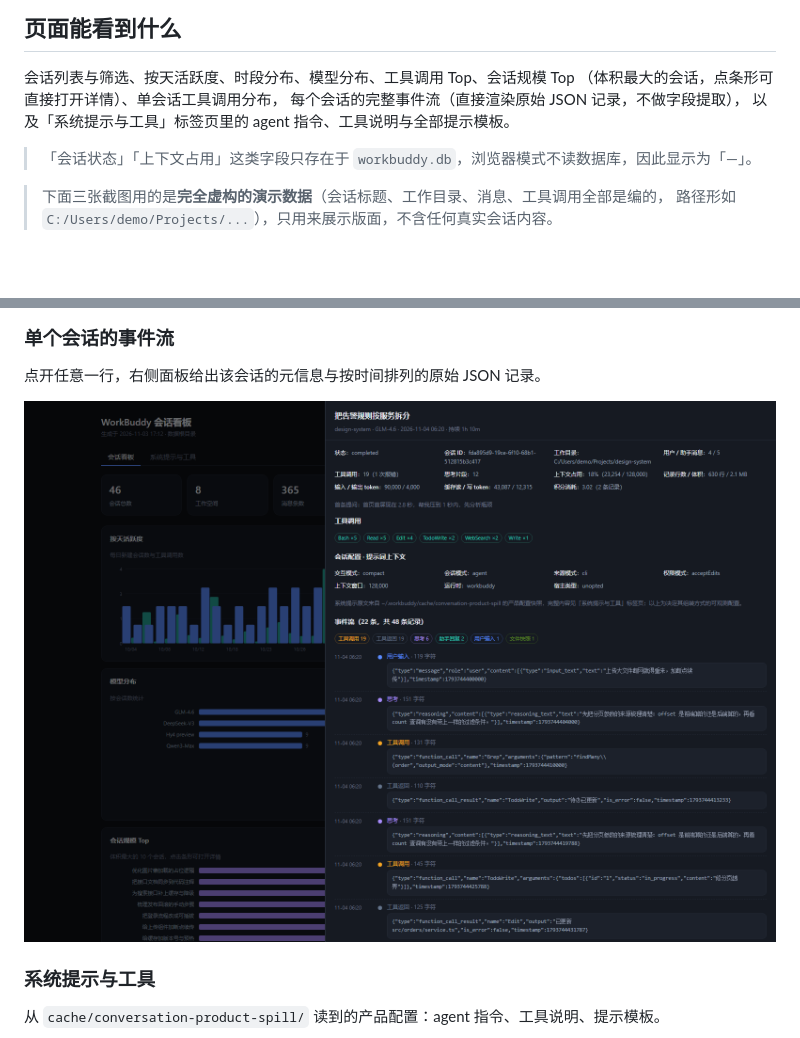
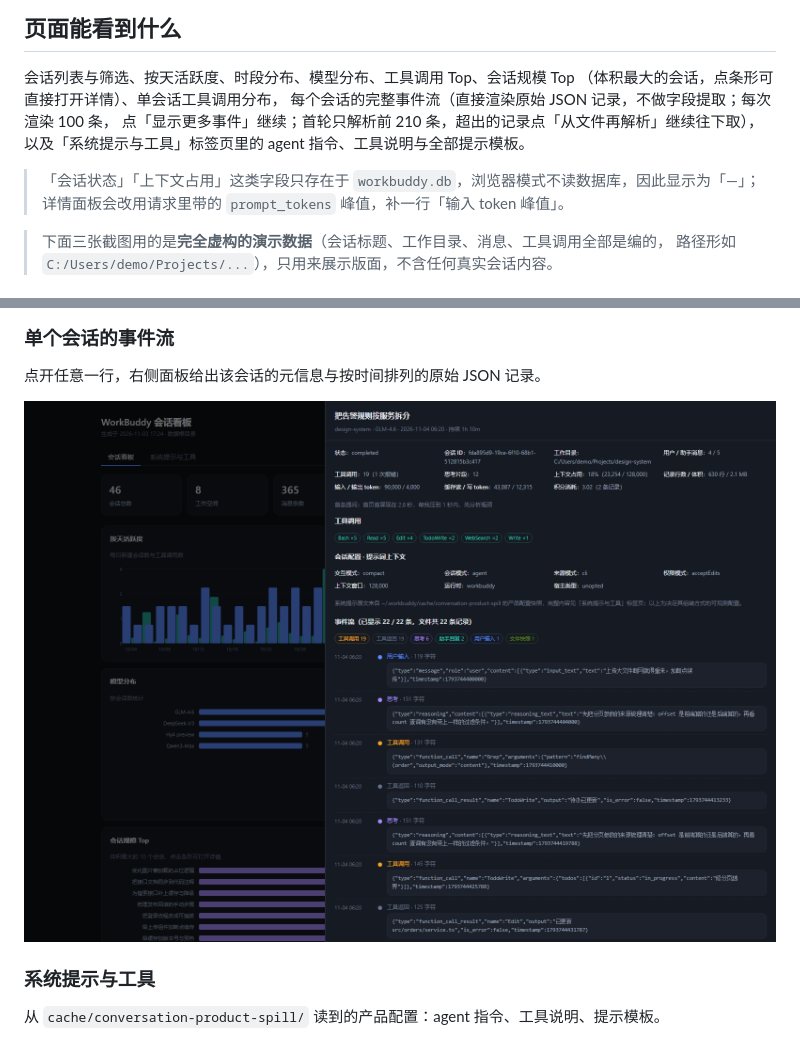
Before and after one commit to shenyunhang/workbuddy-session-visualization, a Markdown page: README.md, 2 parts joined by grey strips. Rendered like a GitHub page; pictures changed too: images/screenshot-session.png; blank space fills up the shorter version.

```diff
--- a/README.md
+++ b/README.md
@@ -38,10 +38,12 @@ File API 完成，刷新页面即回到无数据状态。
 
 会话列表与筛选、按天活跃度、时段分布、模型分布、工具调用 Top、会话规模 Top
 （体积最大的会话，点条形可直接打开详情）、单会话工具调用分布，
-每个会话的完整事件流（直接渲染原始 JSON 记录，不做字段提取），
+每个会话的完整事件流（直接渲染原始 JSON 记录，不做字段提取；每次渲染 100 条，
+点「显示更多事件」继续；首轮只解析前 210 条，超出的记录点「从文件再解析」继续往下取），
 以及「系统提示与工具」标签页里的 agent 指令、工具说明与全部提示模板。
 
-> 「会话状态」「上下文占用」这类字段只存在于 `workbuddy.db`，浏览器模式不读数据库，因此显示为「—」。
+> 「会话状态」「上下文占用」这类字段只存在于 `workbuddy.db`，浏览器模式不读数据库，因此显示为「—」；
+> 详情面板会改用请求里带的 `prompt_tokens` 峰值，补一行「输入 token 峰值」。
 
 > 下面三张截图用的是**完全虚构的演示数据**（会话标题、工作目录、消息、工具调用全部是编的，
 > 路径形如 `C:/Users/demo/Projects/...`），只用来展示版面，不含任何真实会话内容。
```
Also changed, not shown: images/screenshot-board.png, images/screenshot-prompts.png, 1 other file.
